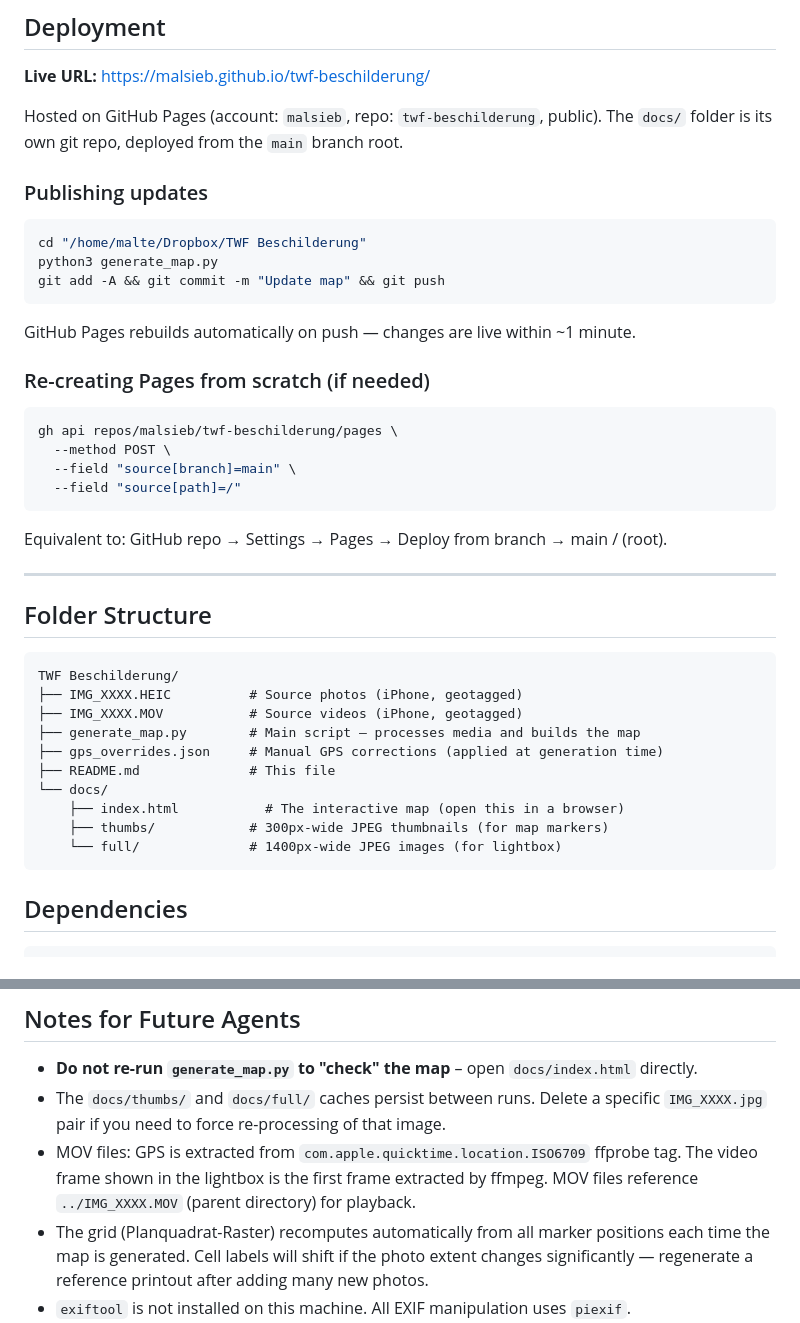
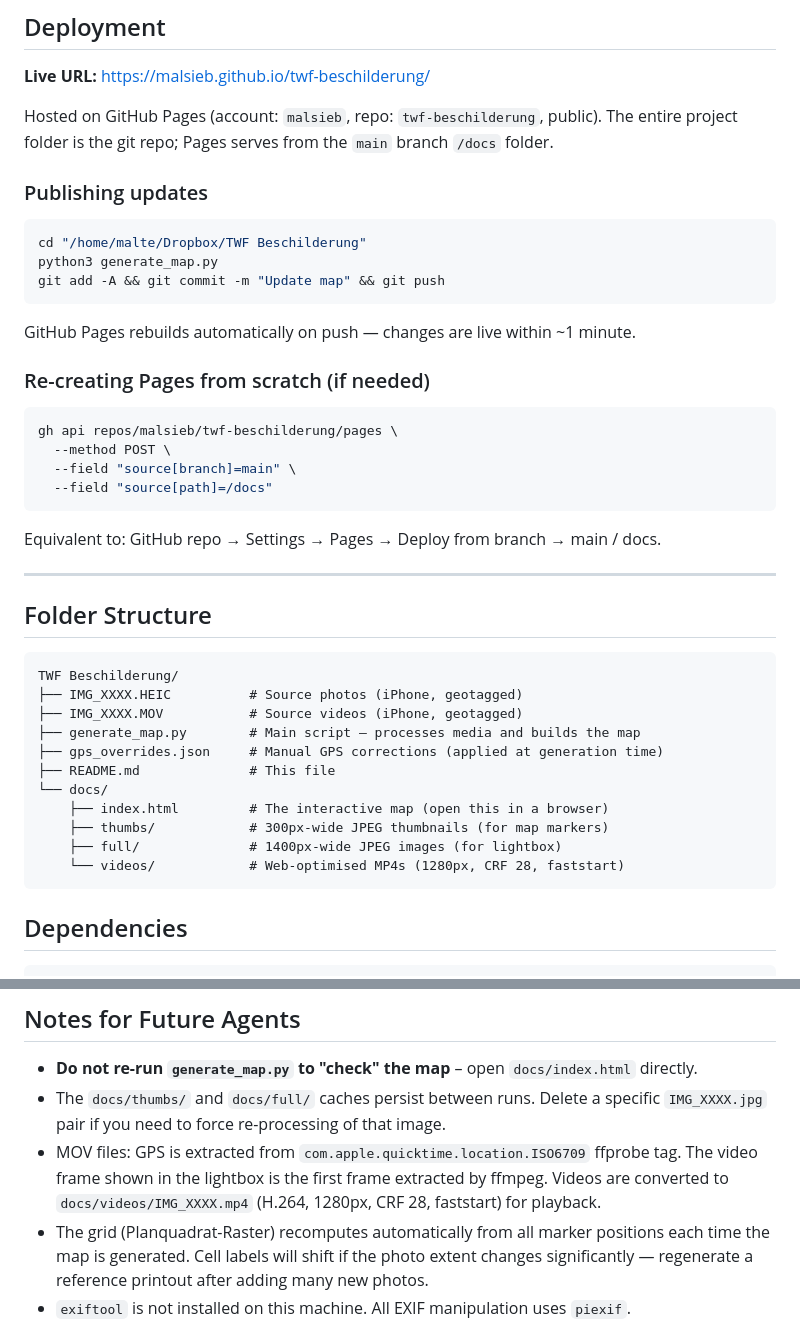
Before and after one commit to malsieb/twf-beschilderung, a Markdown page: README.md, 2 parts joined by grey strips. Drawn GitHub-style.

Commit message:
Fix README: repo structure, Pages path, video paths

````diff
--- a/README.md
+++ b/README.md
@@ -24,7 +24,7 @@ The map HTML is always fully regenerated.
 **Live URL:** https://malsieb.github.io/twf-beschilderung/
 
 Hosted on GitHub Pages (account: `malsieb`, repo: `twf-beschilderung`, public).
-The `docs/` folder is its own git repo, deployed from the `main` branch root.
+The entire project folder is the git repo; Pages serves from the `main` branch `/docs` folder.
 
 ### Publishing updates
 
@@ -42,10 +42,10 @@ GitHub Pages rebuilds automatically on push — changes are live within ~1 minut
 gh api repos/malsieb/twf-beschilderung/pages \
   --method POST \
   --field "source[branch]=main" \
-  --field "source[path]=/"
+  --field "source[path]=/docs"
 ```
 
-Equivalent to: GitHub repo → Settings → Pages → Deploy from branch → main / (root).
+Equivalent to: GitHub repo → Settings → Pages → Deploy from branch → main / docs.
 
 ---
 
@@ -59,9 +59,10 @@ TWF Beschilderung/
 ├── gps_overrides.json     # Manual GPS corrections (applied at generation time)
 ├── README.md              # This file
 └── docs/
-    ├── index.html           # The interactive map (open this in a browser)
+    ├── index.html         # The interactive map (open this in a browser)
     ├── thumbs/            # 300px-wide JPEG thumbnails (for map markers)
-    └── full/              # 1400px-wide JPEG images (for lightbox)
+    ├── full/              # 1400px-wide JPEG images (for lightbox)
+    └── videos/            # Web-optimised MP4s (1280px, CRF 28, faststart)
 ```
 
 ## Dependencies
@@ -228,7 +229,7 @@ def offset(lat, lon, north_m, east_m):
   `IMG_XXXX.jpg` pair if you need to force re-processing of that image.
 - MOV files: GPS is extracted from `com.apple.quicktime.location.ISO6709` ffprobe tag.
   The video frame shown in the lightbox is the first frame extracted by ffmpeg.
-  MOV files reference `../IMG_XXXX.MOV` (parent directory) for playback.
+  Videos are converted to `docs/videos/IMG_XXXX.mp4` (H.264, 1280px, CRF 28, faststart) for playback.
 - The grid (Planquadrat-Raster) recomputes automatically from all marker positions
   each time the map is generated. Cell labels will shift if the photo extent changes
   significantly — regenerate a reference printout after adding many new photos.
````
